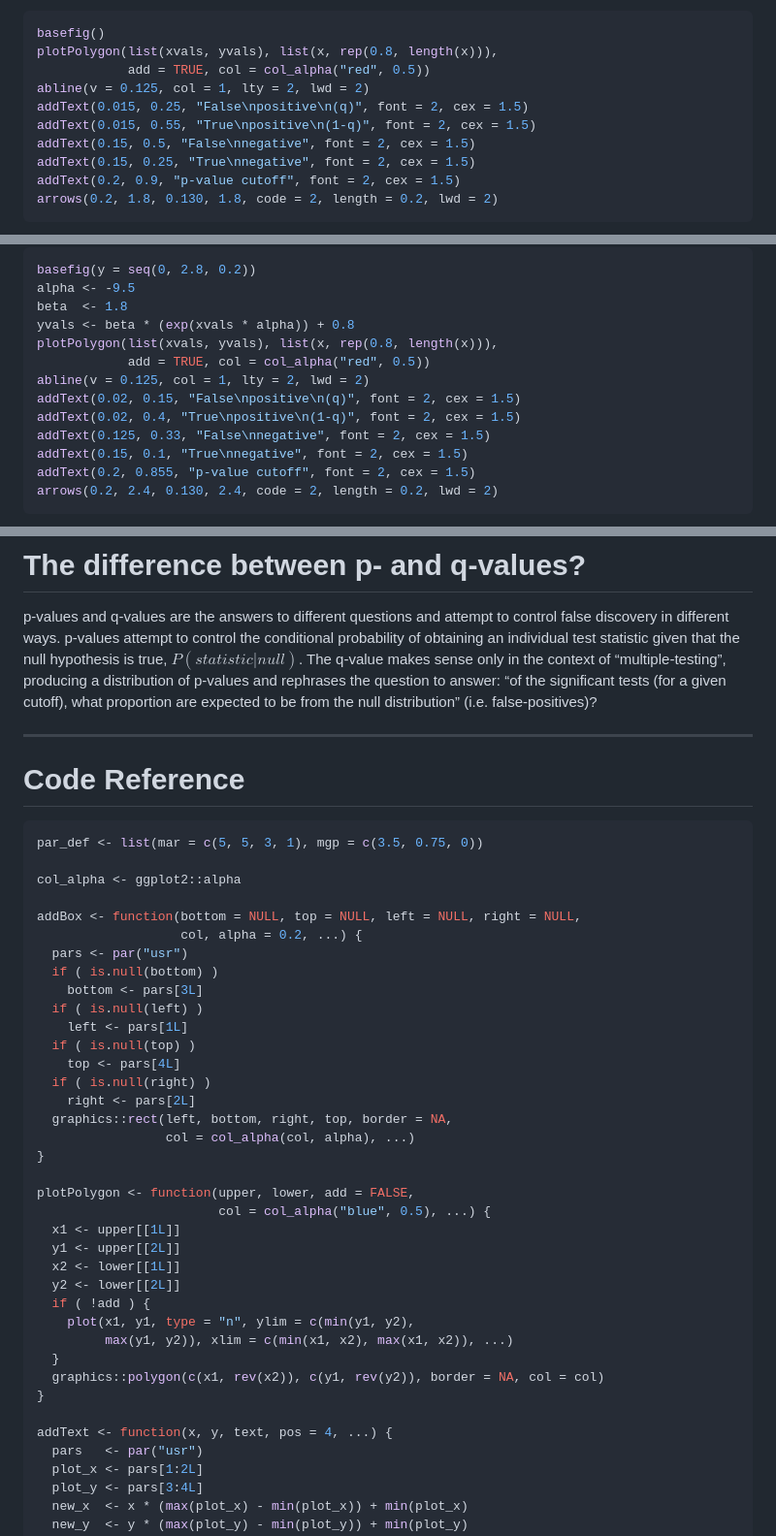
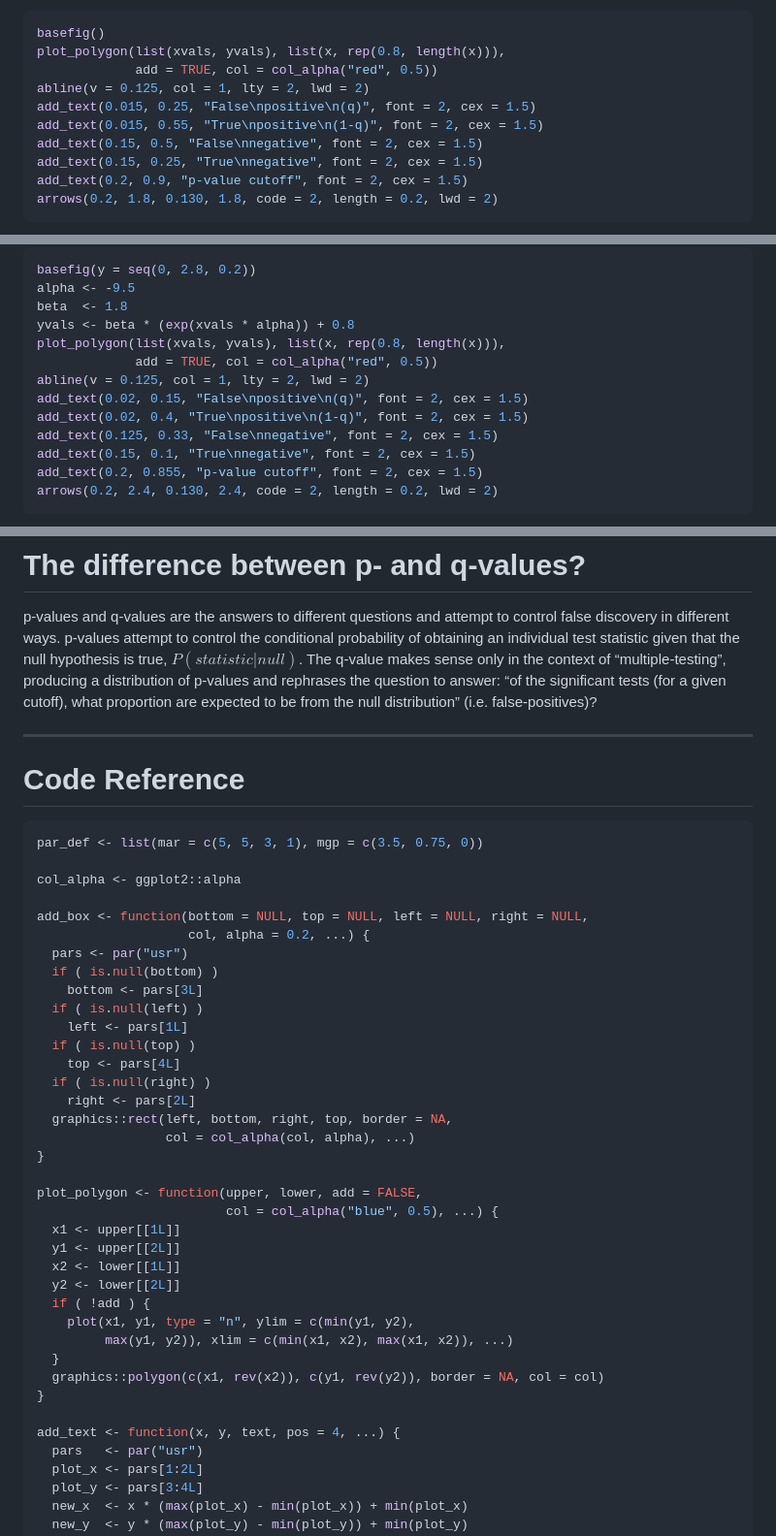
Before and after one commit to stufield/stufield, a Markdown page: articles/false-pos-q-values.md, 3 parts joined by grey strips. Shown at 97% size. Drawn GitHub-style.

````diff
--- a/articles/tech-note-false-pos-q-values.md
+++ b/articles/false-pos-q-values.md
@@ -96,14 +96,14 @@ shown.
 
 ``` r
 basefig()
-plotPolygon(list(xvals, yvals), list(x, rep(0.8, length(x))),
-            add = TRUE, col = col_alpha("red", 0.5))
+plot_polygon(list(xvals, yvals), list(x, rep(0.8, length(x))),
+             add = TRUE, col = col_alpha("red", 0.5))
 abline(v = 0.125, col = 1, lty = 2, lwd = 2)
-addText(0.015, 0.25, "False\npositive\n(q)", font = 2, cex = 1.5)
-addText(0.015, 0.55, "True\npositive\n(1-q)", font = 2, cex = 1.5)
-addText(0.15, 0.5, "False\nnegative", font = 2, cex = 1.5)
-addText(0.15, 0.25, "True\nnegative", font = 2, cex = 1.5)
-addText(0.2, 0.9, "p-value cutoff", font = 2, cex = 1.5)
+add_text(0.015, 0.25, "False\npositive\n(q)", font = 2, cex = 1.5)
+add_text(0.015, 0.55, "True\npositive\n(1-q)", font = 2, cex = 1.5)
+add_text(0.15, 0.5, "False\nnegative", font = 2, cex = 1.5)
+add_text(0.15, 0.25, "True\nnegative", font = 2, cex = 1.5)
+add_text(0.2, 0.9, "p-value cutoff", font = 2, cex = 1.5)
 arrows(0.2, 1.8, 0.130, 1.8, code = 2, length = 0.2, lwd = 2)
 ```
 
@@ -159,14 +159,14 @@ basefig(y = seq(0, 2.8, 0.2))
 alpha <- -9.5
 beta  <- 1.8
 yvals <- beta * (exp(xvals * alpha)) + 0.8
-plotPolygon(list(xvals, yvals), list(x, rep(0.8, length(x))),
-            add = TRUE, col = col_alpha("red", 0.5))
+plot_polygon(list(xvals, yvals), list(x, rep(0.8, length(x))),
+             add = TRUE, col = col_alpha("red", 0.5))
 abline(v = 0.125, col = 1, lty = 2, lwd = 2)
-addText(0.02, 0.15, "False\npositive\n(q)", font = 2, cex = 1.5)
-addText(0.02, 0.4, "True\npositive\n(1-q)", font = 2, cex = 1.5)
-addText(0.125, 0.33, "False\nnegative", font = 2, cex = 1.5)
-addText(0.15, 0.1, "True\nnegative", font = 2, cex = 1.5)
-addText(0.2, 0.855, "p-value cutoff", font = 2, cex = 1.5)
+add_text(0.02, 0.15, "False\npositive\n(q)", font = 2, cex = 1.5)
+add_text(0.02, 0.4, "True\npositive\n(1-q)", font = 2, cex = 1.5)
+add_text(0.125, 0.33, "False\nnegative", font = 2, cex = 1.5)
+add_text(0.15, 0.1, "True\nnegative", font = 2, cex = 1.5)
+add_text(0.2, 0.855, "p-value cutoff", font = 2, cex = 1.5)
 arrows(0.2, 2.4, 0.130, 2.4, code = 2, length = 0.2, lwd = 2)
 ```
 
@@ -184,7 +184,7 @@ statistic given that the null hypothesis is true, $P(statistic|null)$.
 The q-value makes sense only in the context of “multiple-testing”,
 producing a distribution of p-values and rephrases the question to
 answer: “of the significant tests (for a given cutoff), what proportion
-are expected to be from the null distribution” (i.e. false-positives)?
+are expected to be from the null distribution” (i.e. false-positives)?
 
 ------------------------------------------------------------------------
 
@@ -195,8 +195,8 @@ par_def <- list(mar = c(5, 5, 3, 1), mgp = c(3.5, 0.75, 0))
 
 col_alpha <- ggplot2::alpha
 
-addBox <- function(bottom = NULL, top = NULL, left = NULL, right = NULL,
-                   col, alpha = 0.2, ...) {
+add_box <- function(bottom = NULL, top = NULL, left = NULL, right = NULL,
+                    col, alpha = 0.2, ...) {
   pars <- par("usr")
   if ( is.null(bottom) )
     bottom <- pars[3L]
@@ -210,8 +210,8 @@ addBox <- function(bottom = NULL, top = NULL, left = NULL, right = NULL,
                  col = col_alpha(col, alpha), ...)
 }
 
-plotPolygon <- function(upper, lower, add = FALSE,
-                        col = col_alpha("blue", 0.5), ...) {
+plot_polygon <- function(upper, lower, add = FALSE,
+                         col = col_alpha("blue", 0.5), ...) {
   x1 <- upper[[1L]]
   y1 <- upper[[2L]]
   x2 <- lower[[1L]]
@@ -223,7 +223,7 @@ plotPolygon <- function(upper, lower, add = FALSE,
   graphics::polygon(c(x1, rev(x2)), c(y1, rev(y2)), border = NA, col = col)
 }
 
-addText <- function(x, y, text, pos = 4, ...) {
+add_text <- function(x, y, text, pos = 4, ...) {
   pars   <- par("usr")
   plot_x <- pars[1:2L]
   plot_y <- pars[3:4L]
````
Also changed, not shown: other parts of articles/false-pos-q-values.md (+7 -7 lines), README.md (+1 -1 lines), articles/figures/fdr-null-1.png (deleted), articles/figures/fdr-null-alt-1.png, articles/figures/fdr-null-dist-1.png (added), articles/figures/fdr-p-cutoff-1.png, articles/figures/fdr-power-1.png, 1 other file.
